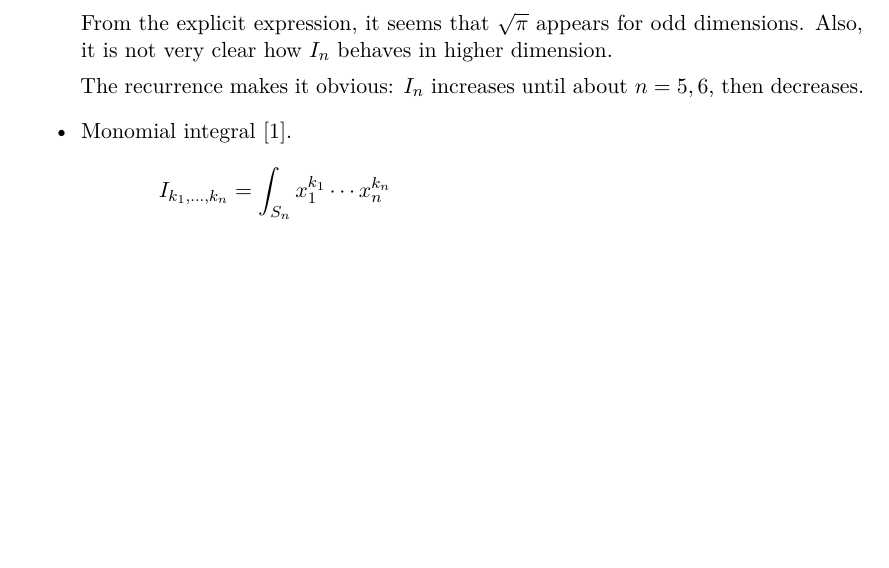
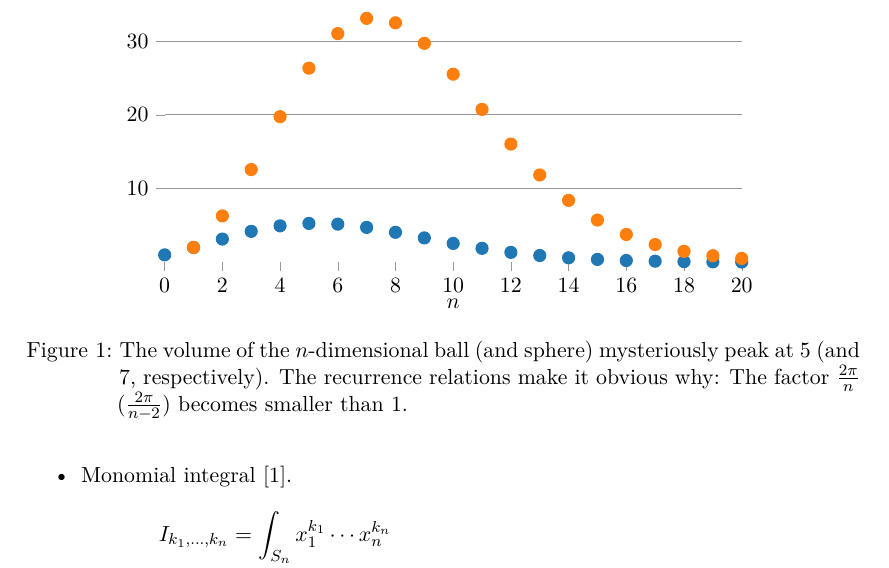
Before and after one commit to sigma-py/ndim, a LaTeX paper (article/main.tex, which reads article/fig1.tex): part of page 3 of 6, cut at the place of the change, the shorter picture padded with empty space. Compiled offline with XeLaTeX.

Commit message:
add figure

```diff
--- /dev/null
+++ b/article/fig1.tex
@@ -0,0 +1,83 @@
+% This file was created by tikzplotlib v0.9.2.
+\begin{tikzpicture}
+
+\definecolor{color0}{rgb}{0.12156862745098,0.466666666666667,0.705882352941177}
+\definecolor{color1}{rgb}{1,0.498039215686275,0.0549019607843137}
+
+\begin{axis}[
+tick align=outside,
+tick pos=left,
+x grid style={white!58.8235294117647!black},
+xlabel={$n$},
+xmin=0, xmax=20,
+xtick style={color=white!58.8235294117647!black},
+y grid style={white!58.8235294117647!black},
+ymajorgrids,
+ymin=0.0258068913900141, ymax=33.0733617923198,
+ytick style={color=white!58.8235294117647!black},
+width={0.8\textwidth},
+height={0.4\textwidth},
+axis line style={draw=none}
+]
+\addplot [semithick, color0, mark=*, mark size=3, mark options={solid}, only marks]
+table {%
+0 1
+1 2
+2 3.14159265358979
+3 4.18879020478639
+4 4.93480220054468
+5 5.26378901391432
+6 5.16771278004997
+7 4.7247659703314
+8 4.05871212641677
+9 3.29850890273871
+10 2.55016403987735
+11 1.8841038793899
+12 1.33526276885459
+13 0.910628754783283
+14 0.599264529320792
+15 0.381443280823304
+16 0.235330630358893
+17 0.140981106917139
+18 0.0821458866111282
+19 0.0466216010300885
+20 0.0258068913900141
+};
+\addplot [semithick, color1, mark=*, mark size=3, mark options={solid}, only marks]
+table {%
+1 2
+2 6.28318530717959
+3 12.5663706143592
+4 19.7392088021787
+5 26.3189450695716
+6 31.0062766802998
+7 33.0733617923198
+8 32.4696970113341
+9 29.6865801246484
+10 25.5016403987734
+11 20.7251426732889
+12 16.0231532262551
+13 11.8381738121827
+14 8.38970341049109
+15 5.72164921234956
+16 3.76529008574229
+17 2.39667881759136
+18 1.47862595900031
+19 0.885810419571682
+20 0.516137827800281
+};
+\draw (axis cs:20.2,-0.641799437700104) node[
+  scale=0.7,
+  anchor= west,
+  text=color0,
+  rotate=0.0
+]{n-ball};
+\draw (axis cs:20.2,1.1837441568904) node[
+  scale=0.7,
+  anchor= west,
+  text=color1,
+  rotate=0.0
+]{n-sphere};
+\end{axis}
+
+\end{tikzpicture}
--- a/article/main.tex
+++ b/article/main.tex
@@ -8,13 +8,15 @@
 \usepackage{amsmath}
 \usepackage{amssymb}
 \usepackage{mathtools}
+\usepackage{pgfplots}
 
 % \usepackage{pgfplots}
 % \pgfplotsset{compat=newest}
 \DeclareMathOperator{\Conv}{Conv}
 
-\newcommand\mytitle{Useful recurrence relations for multidimensional volumes and
-monomial integrals}
+\newcommand\mytitle{Useful recurrence relations\\
+for multidimensional volumes\\
+and monomial integrals}
 \newcommand\myauthor{Nico Schlömer}
 
 \usepackage[
@@ -22,7 +24,7 @@ monomial integrals}
   ]{hyperref}
 \hypersetup{
   pdfauthor={\myauthor},
-  pdftitle={\mytitle}
+  pdftitle={Useful recurrence relations for multidimensional volumes and monomial integrals}
 }
 
 % \usepackage[T1]{fontenc}
@@ -176,11 +178,6 @@ monomial integrals}
   \end{cases}
 \end{equation}
 
-From the explicit expression, it seems that $\sqrt{\pi}$ appears for odd dimensions.
-Also, it is not very clear how $I_n$ behaves in higher dimension.
-
-The recurrence makes it obvious: $I_n$ increases until about $n=5,6$, then decreases.
-
 \item Monomial integral \cite{folland}.
 \begin{equation}
   \begin{split}
@@ -197,6 +194,13 @@ The recurrence makes it obvious: $I_n$ increases until about $n=5,6$, then decre
 with $p=\sum_{i=1}^n (k_i+1)$.
 \end{itemize}
 
+\begin{figure}
+\centering
+\input{fig1.tex}
+  \caption{The volume of the $n$-dimensional ball (and sphere) mysteriously peak at $5$
+  (and $7$, respectively). The recurrence relations make it obvious why: The factor
+  $\frac{2\pi}{n}$ ($\frac{2\pi}{n-2}$) becomes smaller than $1$.}
+\end{figure}
 
 \subsection*{\textit{n}-dimensional unit ball with Gegenbauer weight}
   % https://math.stackexchange.com/a/3695653/36678
```
Also changed, not shown: 1 other file.
